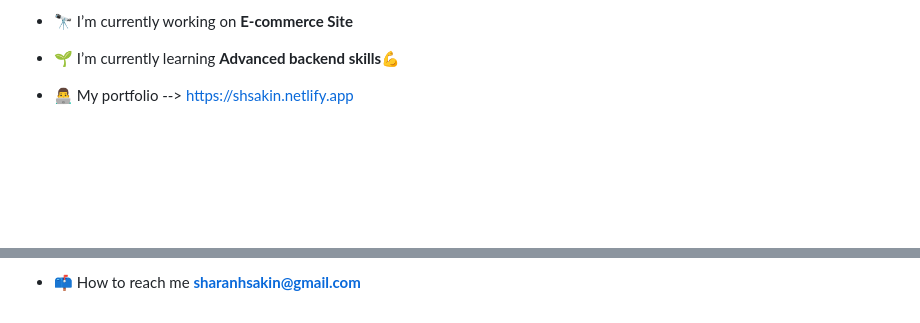
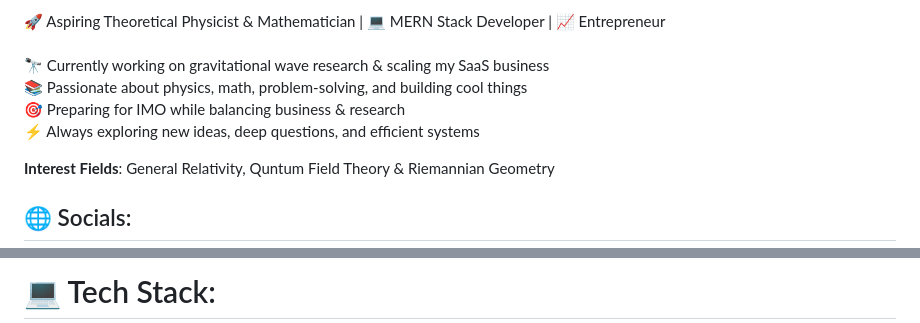
Before and after one commit to Sharan-Haque-Sakin/Sharan-Haque-Sakin, a Markdown page: README.md, 2 parts joined by grey strips. Rendered like a GitHub page; blank space fills up the shorter version.

```diff
--- a/README.md
+++ b/README.md
@@ -5,7 +5,7 @@
 
-- 🔭 I’m currently working on **E-commerce Site**
+🚀 Aspiring Theoretical Physicist & Mathematician | 💻 MERN Stack Developer | 📈 Entrepreneur<br><br>🔭 Currently working on gravitational wave research & scaling my SaaS business<br>📚 Passionate about physics, math, problem-solving, and building cool things<br>🎯 Preparing for IMO while balancing business & research<br>⚡ Always exploring new ideas, deep questions, and efficient systems
 
-- 🌱 I’m currently learning **Advanced backend skills💪**
+<b>Interest Fields</b>: General Relativity, Quntum Field Theory & Riemannian Geometry
 
-- 👨‍💻 My portfolio --> [https://shsakin.netlify.app](https://shsakin.netlify.app)
+## 🌐 Socials:
 
@@ -13,3 +13,3 @@
 
-- 📫 How to reach me **sharanhsakin@gmail.com**
+# 💻 Tech Stack:
 
```
Also changed, not shown: other parts of README.md (+6 -13 lines).
